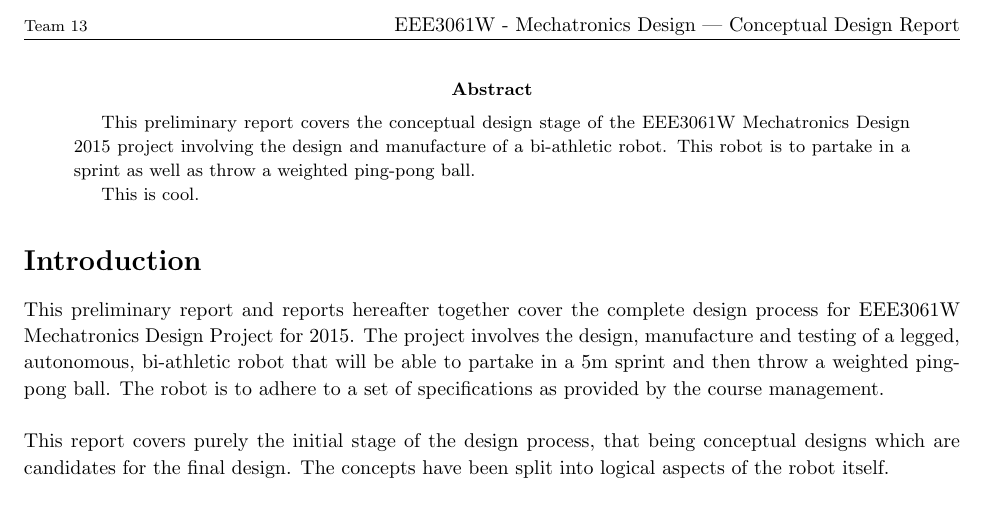
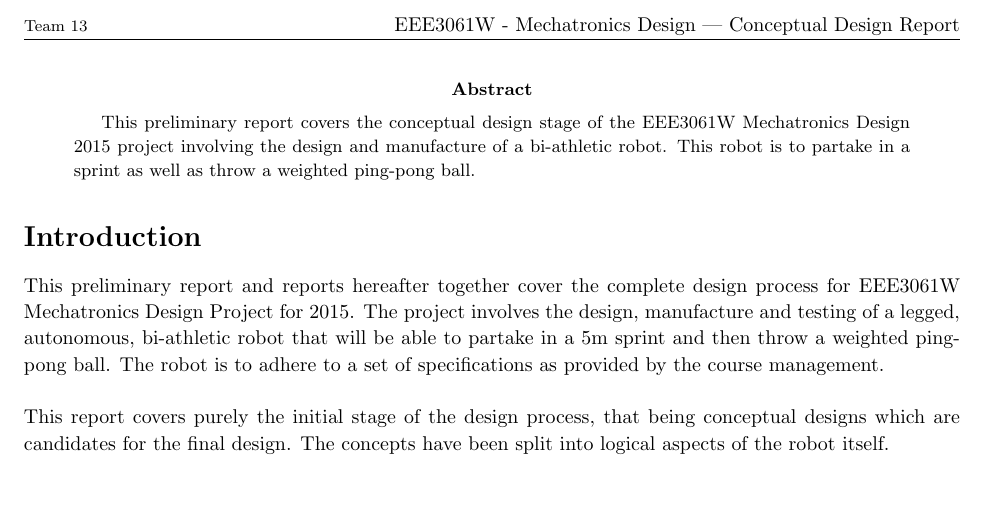
Before and after one commit to WoodyWoodsta/EEE3061WDesignProject, a LaTeX paper (ProjectReport/EEE3061WProjectReport-ConceptHandin.tex): part of page 2 of 2, cut so that both start at the same text. Compiled offline with pdfLaTeX.

Commit message:
Got rid of shit

```diff
--- a/ProjectReport/EEE3061WProjectReport-ConceptHandin.tex
+++ b/ProjectReport/EEE3061WProjectReport-ConceptHandin.tex
@@ -46,7 +46,6 @@
 \begin{abstract}
 This preliminary report covers the conceptual design stage of the EEE3061W Mechatronics Design 2015 project involving the design and manufacture of a bi-athletic robot.  This robot is to partake in a sprint as well as throw a weighted ping-pong ball.
 
-This is cool.
 \end{abstract}
 % \newpage
 
```
